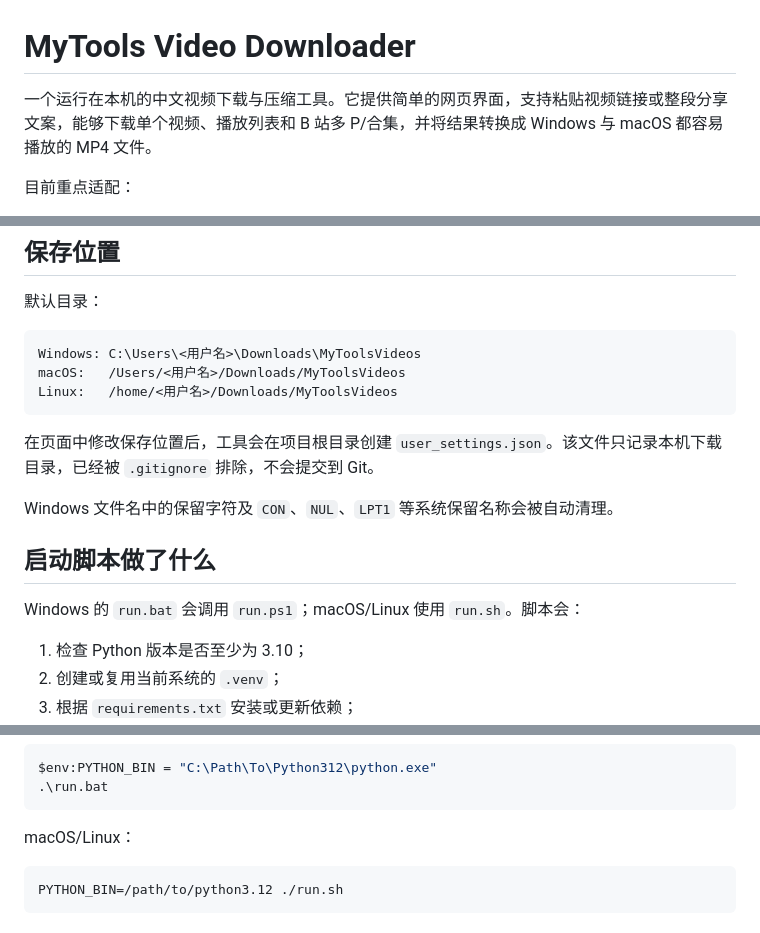
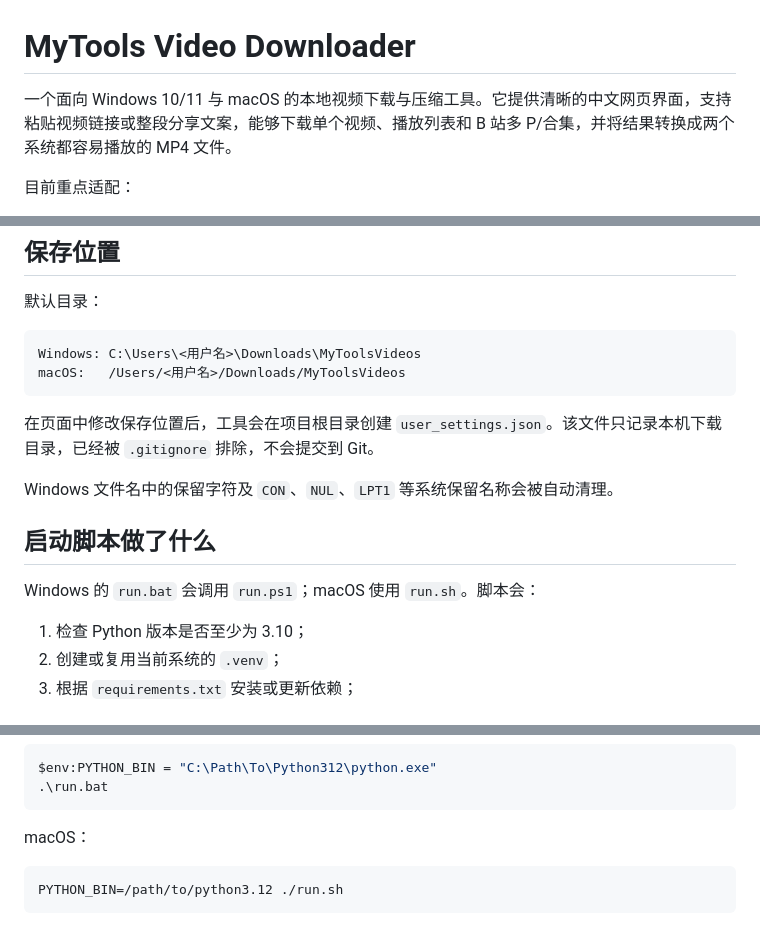
Before and after one commit to SingerNeil/mytools-video-downloader, a Markdown page: README.md, 3 parts joined by grey strips. GitHub-like rendering.

````diff
--- a/README.md
+++ b/README.md
@@ -1,6 +1,6 @@
 # MyTools Video Downloader
 
-一个运行在本机的中文视频下载与压缩工具。它提供简单的网页界面，支持粘贴视频链接或整段分享文案，能够下载单个视频、播放列表和 B 站多 P/合集，并将结果转换成 Windows 与 macOS 都容易播放的 MP4 文件。
+一个面向 Windows 10/11 与 macOS 的本地视频下载与压缩工具。它提供清晰的中文网页界面，支持粘贴视频链接或整段分享文案，能够下载单个视频、播放列表和 B 站多 P/合集，并将结果转换成两个系统都容易播放的 MP4 文件。
 
 目前重点适配：
 
@@ -150,7 +141,6 @@ Windows 下载抖音时会优先使用一个隔离的 Microsoft Edge 无头页
 ```text
 Windows: C:\Users\<用户名>\Downloads\MyToolsVideos
 macOS:   /Users/<用户名>/Downloads/MyToolsVideos
-Linux:   /home/<用户名>/Downloads/MyToolsVideos
 ```
 
 在页面中修改保存位置后，工具会在项目根目录创建 `user_settings.json`。该文件只记录本机下载目录，已经被 `.gitignore` 排除，不会提交到 Git。
@@ -159,7 +149,7 @@ Windows 文件名中的保留字符及 `CON`、`NUL`、`LPT1` 等系统保留名
 
 ## 启动脚本做了什么
 
-Windows 的 `run.bat` 会调用 `run.ps1`；macOS/Linux 使用 `run.sh`。脚本会：
+Windows 的 `run.bat` 会调用 `run.ps1`；macOS 使用 `run.sh`。脚本会：
 
 1. 检查 Python 版本是否至少为 3.10；
 2. 创建或复用当前系统的 `.venv`；
@@ -176,7 +166,7 @@ $env:PYTHON_BIN = "C:\Path\To\Python312\python.exe"
 .\run.bat
 ```
 
-macOS/Linux：
+macOS：
 
 ```bash
 PYTHON_BIN=/path/to/python3.12 ./run.sh
````
Also changed, not shown: other parts of README.md (+7 -16 lines).
